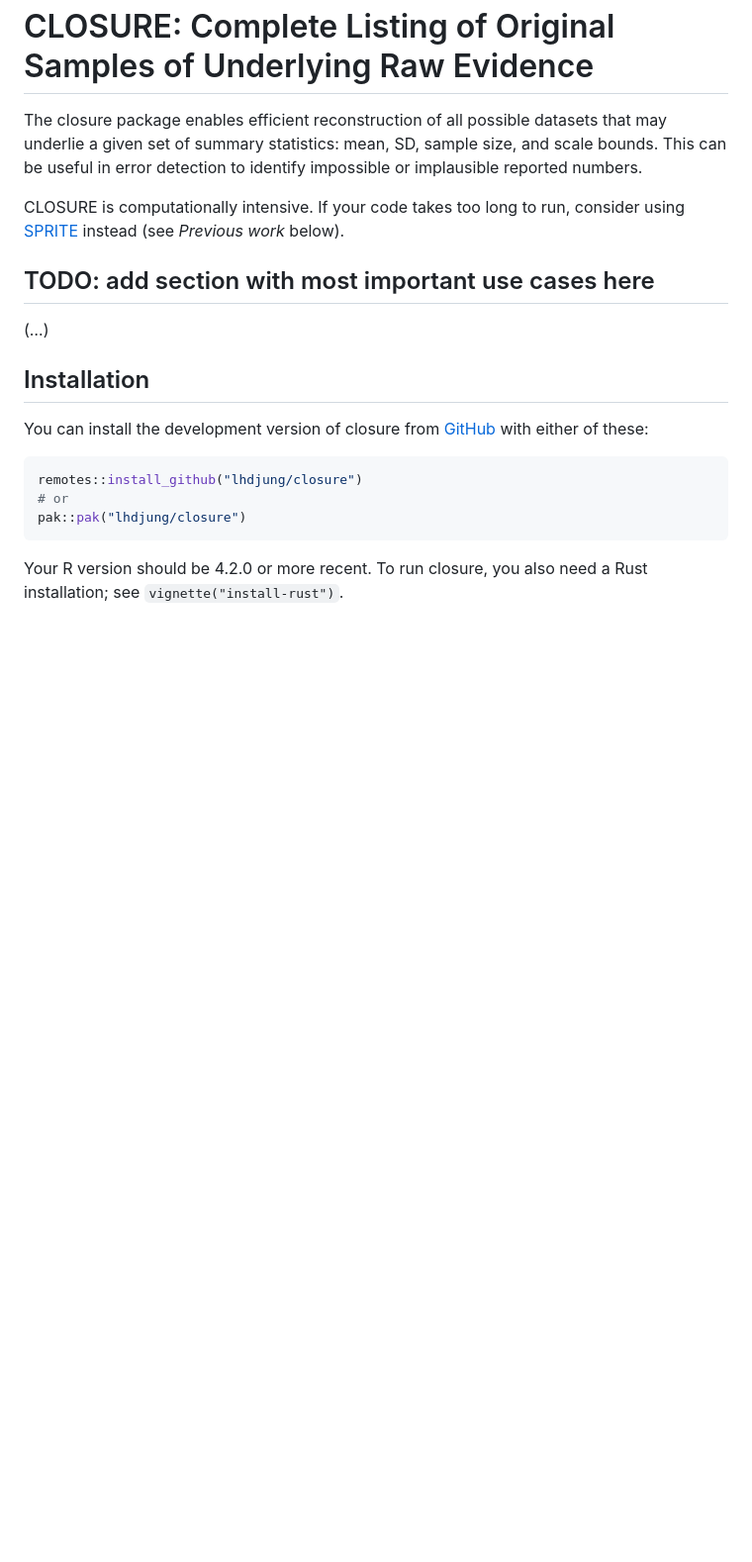
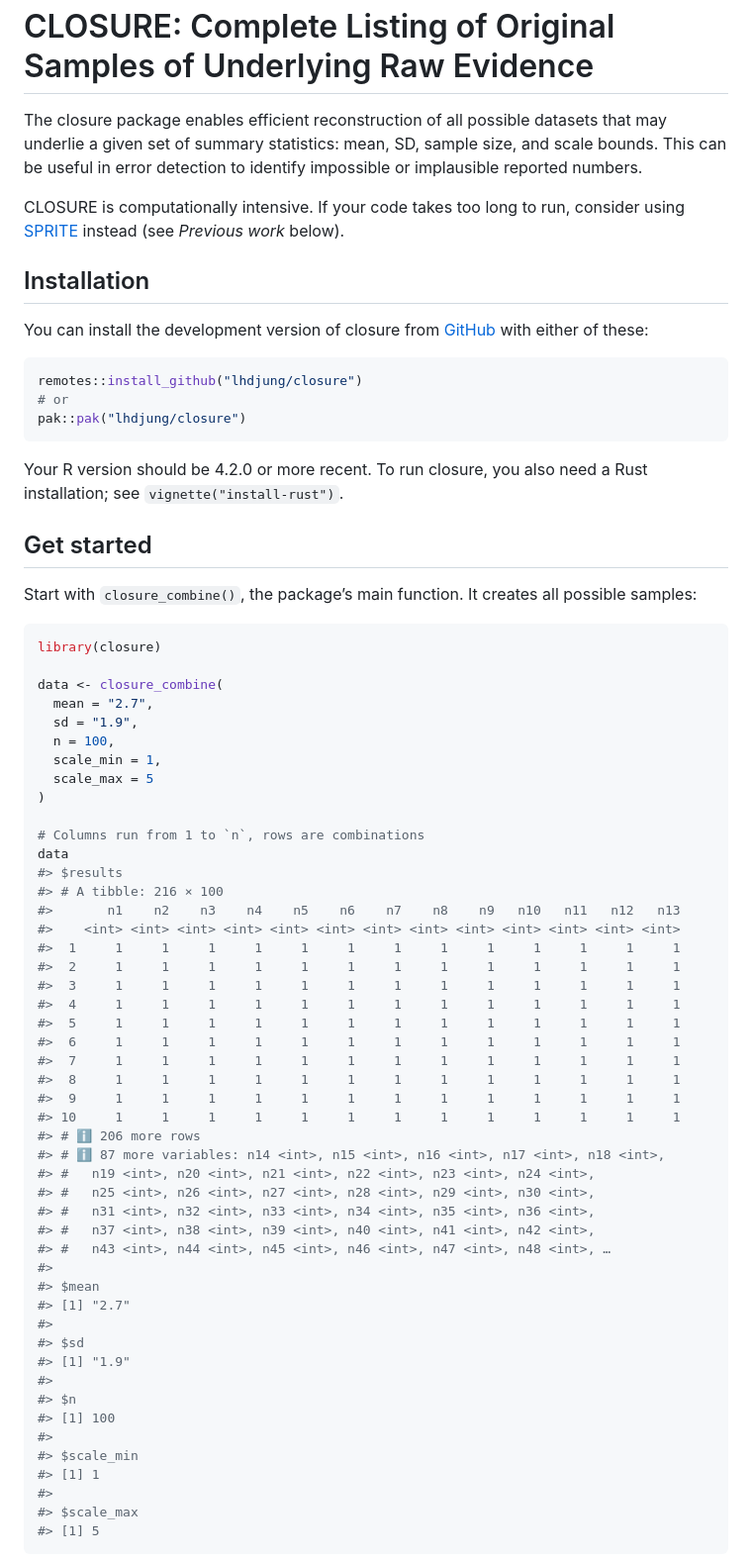
Before and after one commit to lhdjung/unsum, a Markdown page: README.md, the part around one of its changes. Shown at 99% size. Drawn GitHub-style; blank space fills up the shorter version.

````diff
--- a/README.md
+++ b/README.md
@@ -15,10 +15,6 @@ CLOSURE is computationally intensive. If your code takes too long to
 run, consider using [SPRITE](https://lukaswallrich.github.io/rsprite2/)
 instead (see *Previous work* below).
 
-## TODO: add section with most important use cases here
-
-(…)
-
 ## Installation
 
 You can install the development version of closure from
@@ -33,3 +29,59 @@ pak::pak("lhdjung/closure")
 Your R version should be 4.2.0 or more recent. To run closure, you also
 need a Rust installation; see `vignette("install-rust")`.
 
+## Get started
+
+Start with `closure_combine()`, the package’s main function. It creates
+all possible samples:
+
+``` r
+library(closure)
+
+data <- closure_combine(
+  mean = "2.7",
+  sd = "1.9",
+  n = 100,
+  scale_min = 1,
+  scale_max = 5
+)
+
+# Columns run from 1 to `n`, rows are combinations
+data
+#> $results
+#> # A tibble: 216 × 100
+#>       n1    n2    n3    n4    n5    n6    n7    n8    n9   n10   n11   n12   n13
+#>    <int> <int> <int> <int> <int> <int> <int> <int> <int> <int> <int> <int> <int>
+#>  1     1     1     1     1     1     1     1     1     1     1     1     1     1
+#>  2     1     1     1     1     1     1     1     1     1     1     1     1     1
+#>  3     1     1     1     1     1     1     1     1     1     1     1     1     1
+#>  4     1     1     1     1     1     1     1     1     1     1     1     1     1
+#>  5     1     1     1     1     1     1     1     1     1     1     1     1     1
+#>  6     1     1     1     1     1     1     1     1     1     1     1     1     1
+#>  7     1     1     1     1     1     1     1     1     1     1     1     1     1
+#>  8     1     1     1     1     1     1     1     1     1     1     1     1     1
+#>  9     1     1     1     1     1     1     1     1     1     1     1     1     1
+#> 10     1     1     1     1     1     1     1     1     1     1     1     1     1
+#> # ℹ 206 more rows
+#> # ℹ 87 more variables: n14 <int>, n15 <int>, n16 <int>, n17 <int>, n18 <int>,
+#> #   n19 <int>, n20 <int>, n21 <int>, n22 <int>, n23 <int>, n24 <int>,
+#> #   n25 <int>, n26 <int>, n27 <int>, n28 <int>, n29 <int>, n30 <int>,
+#> #   n31 <int>, n32 <int>, n33 <int>, n34 <int>, n35 <int>, n36 <int>,
+#> #   n37 <int>, n38 <int>, n39 <int>, n40 <int>, n41 <int>, n42 <int>,
+#> #   n43 <int>, n44 <int>, n45 <int>, n46 <int>, n47 <int>, n48 <int>, …
+#>
+#> $mean
+#> [1] "2.7"
+#>
+#> $sd
+#> [1] "1.9"
+#>
+#> $n
+#> [1] 100
+#>
+#> $scale_min
+#> [1] 1
+#>
+#> $scale_max
+#> [1] 5
+```
+
````
Also changed, not shown: other parts of README.md (+37 -15 lines), man/figures/README-unnamed-chunk-3-1.png (added), 1 other file.
